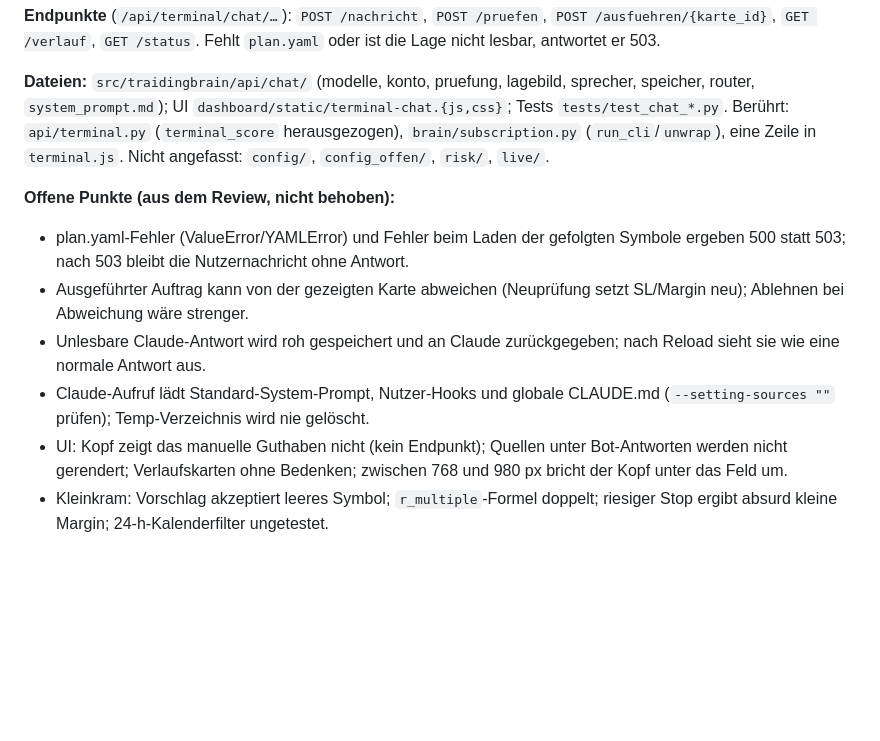
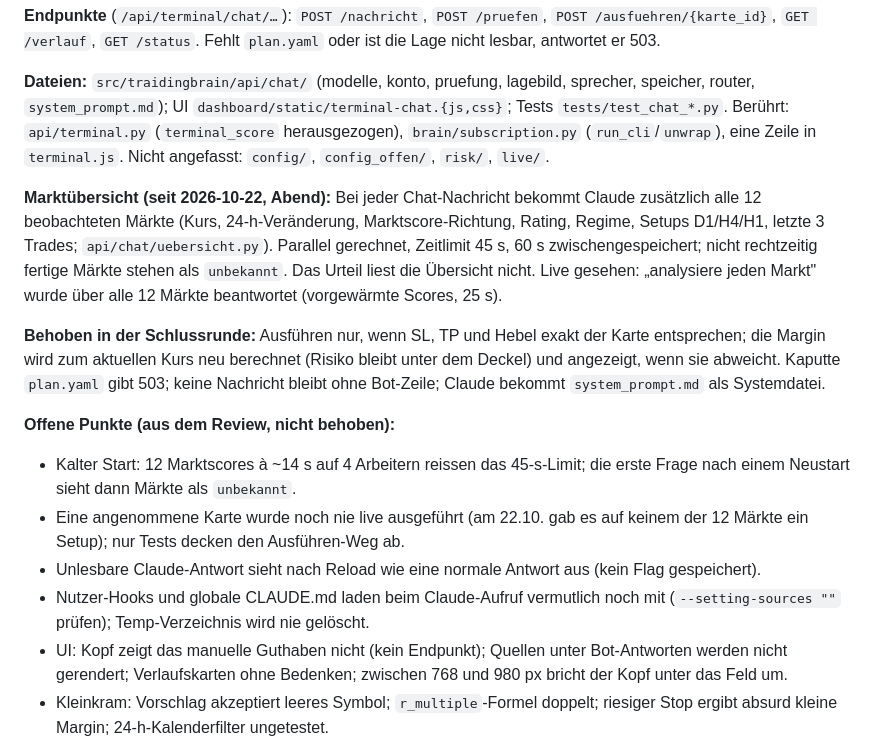
Before and after one commit to MaseSites/darkwood, a Markdown page: gehirn/03 Architektur/🖥 Darkwood Terminal — Oberfläche & Bewertungsschicht.md, the part around the change. Drawn GitHub-style; blank space fills up the shorter version.

Commit message:
Gehirn: Stand des Obsidian-Vaults

```diff
--- a/gehirn/03 Architektur/🖥 Darkwood Terminal — Oberfläche & Bewertungsschicht.md
+++ b/gehirn/03 Architektur/🖥 Darkwood Terminal — Oberfläche & Bewertungsschicht.md
@@ -283,15 +283,29 @@ Berührt: `api/terminal.py` (`terminal_score` herausgezogen),
 `brain/subscription.py` (`run_cli`/`unwrap`), eine Zeile in `terminal.js`.
 Nicht angefasst: `config/`, `config_offen/`, `risk/`, `live/`.
 
+**Marktübersicht (seit 2026-10-22, Abend):** Bei jeder Chat-Nachricht bekommt
+Claude zusätzlich alle 12 beobachteten Märkte (Kurs, 24-h-Veränderung,
+Marktscore-Richtung, Rating, Regime, Setups D1/H4/H1, letzte 3 Trades;
+`api/chat/uebersicht.py`). Parallel gerechnet, Zeitlimit 45 s, 60 s
+zwischengespeichert; nicht rechtzeitig fertige Märkte stehen als `unbekannt`.
+Das Urteil liest die Übersicht nicht. Live gesehen: „analysiere jeden Markt"
+wurde über alle 12 Märkte beantwortet (vorgewärmte Scores, 25 s).
+
+**Behoben in der Schlussrunde:** Ausführen nur, wenn SL, TP und Hebel exakt der
+Karte entsprechen; die Margin wird zum aktuellen Kurs neu berechnet (Risiko
+bleibt unter dem Deckel) und angezeigt, wenn sie abweicht. Kaputte `plan.yaml`
+gibt 503; keine Nachricht bleibt ohne Bot-Zeile; Claude bekommt
+`system_prompt.md` als Systemdatei.
+
 **Offene Punkte (aus dem Review, nicht behoben):**
-- plan.yaml-Fehler (ValueError/YAMLError) und Fehler beim Laden der gefolgten
-  Symbole ergeben 500 statt 503; nach 503 bleibt die Nutzernachricht ohne Antwort.
-- Ausgeführter Auftrag kann von der gezeigten Karte abweichen (Neuprüfung setzt
-  SL/Margin neu); Ablehnen bei Abweichung wäre strenger.
-- Unlesbare Claude-Antwort wird roh gespeichert und an Claude zurückgegeben;
-  nach Reload sieht sie wie eine normale Antwort aus.
-- Claude-Aufruf lädt Standard-System-Prompt, Nutzer-Hooks und globale CLAUDE.md
-  (`--setting-sources ""` prüfen); Temp-Verzeichnis wird nie gelöscht.
+- Kalter Start: 12 Marktscores à ~14 s auf 4 Arbeitern reissen das 45-s-Limit;
+  die erste Frage nach einem Neustart sieht dann Märkte als `unbekannt`.
+- Eine angenommene Karte wurde noch nie live ausgeführt (am 22.10. gab es auf
+  keinem der 12 Märkte ein Setup); nur Tests decken den Ausführen-Weg ab.
+- Unlesbare Claude-Antwort sieht nach Reload wie eine normale Antwort aus
+  (kein Flag gespeichert).
+- Nutzer-Hooks und globale CLAUDE.md laden beim Claude-Aufruf vermutlich noch
+  mit (`--setting-sources ""` prüfen); Temp-Verzeichnis wird nie gelöscht.
 - UI: Kopf zeigt das manuelle Guthaben nicht (kein Endpunkt); Quellen unter
   Bot-Antworten werden nicht gerendert; Verlaufskarten ohne Bedenken;
   zwischen 768 und 980 px bricht der Kopf unter das Feld um.
```
